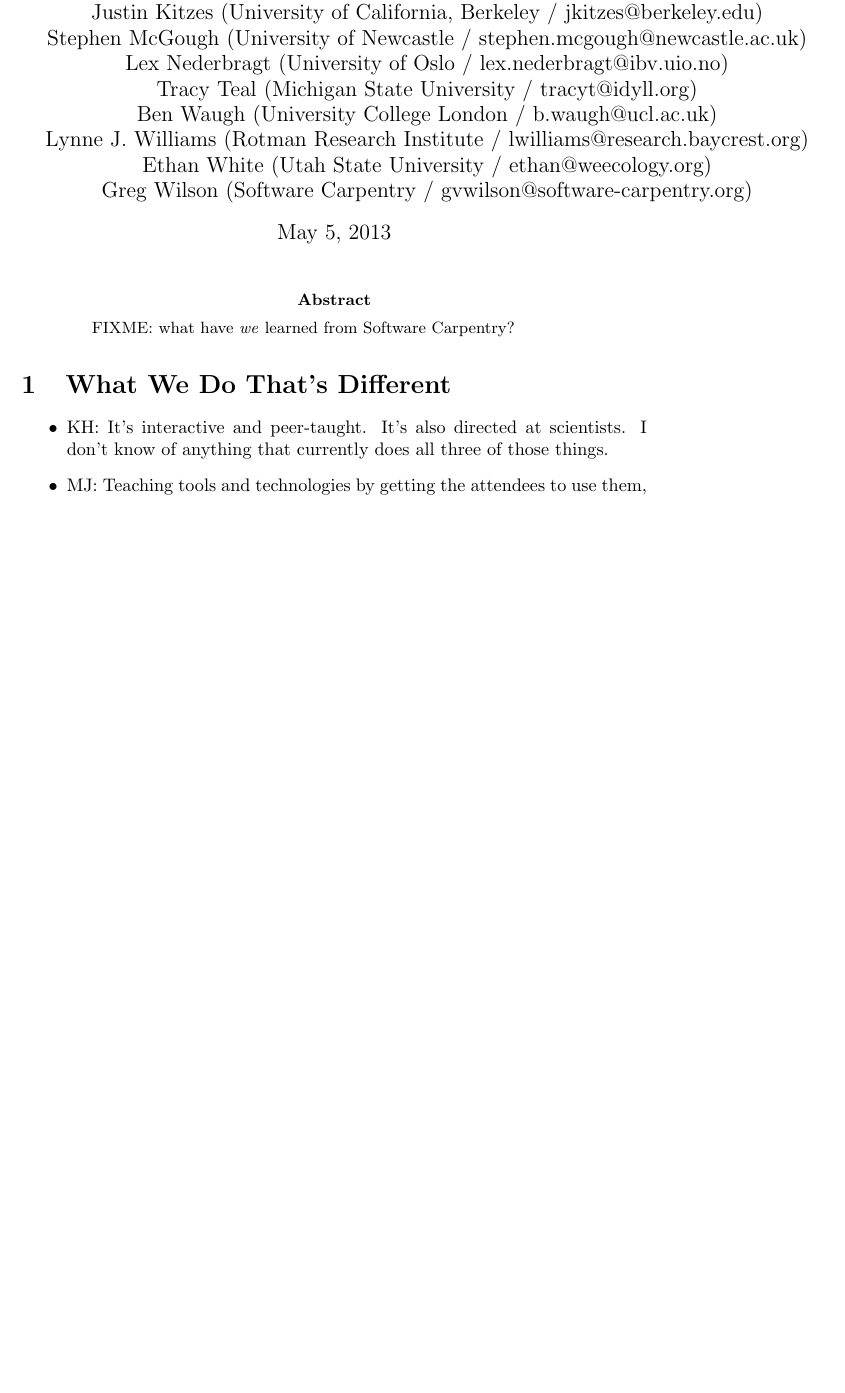
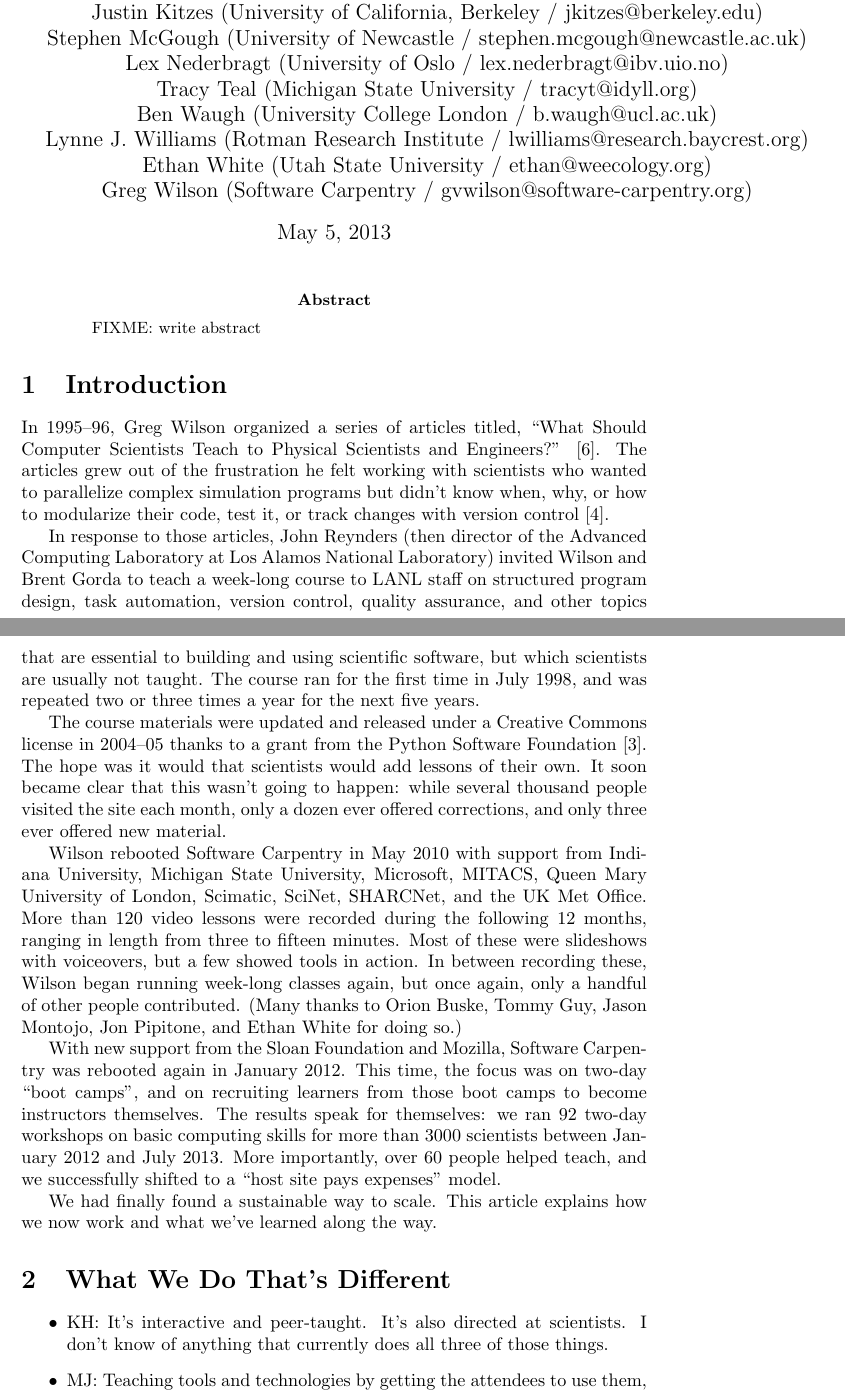
Before and after one commit to wking/swc-assets, a LaTeX paper (papers/software-carpentry-lessons-learned/software-carpentry-lessons-learned.tex): part of page 1 of 8 before the commit and two parts of pages 1 and 2 of 9 after it, the two joined at a grey line, cut so that both start at the same text, the shorter picture padded with empty space. Compiled offline with pdfLaTeX.

Commit message:
Writing an historical introduction

```diff
--- a/papers/software-carpentry-lessons-learned/software-carpentry-lessons-learned.tex
+++ b/papers/software-carpentry-lessons-learned/software-carpentry-lessons-learned.tex
@@ -27,8 +27,81 @@
 \maketitle
 
 \begin{abstract}
-FIXME: what have \emph{we} learned from Software Carpentry?
+FIXME: write abstract
 \end{abstract}
+
+\section{Introduction}
+
+In 1995--96,
+Greg Wilson organized a series of articles titled,
+``What Should Computer Scientists Teach to Physical Scientists and Engineers?''
+\cite{wilson1996}.
+The articles grew out of the frustration he felt working with scientists
+who wanted to parallelize complex simulation programs
+but didn't know when, why, or how to modularize their code,
+test it,
+or track changes with version control
+\cite{wilson2006a}.
+
+In response to those articles,
+John Reynders
+(then director of the Advanced Computing Laboratory at Los Alamos National Laboratory)
+invited Wilson and Brent Gorda to teach
+a week-long course to LANL staff
+on structured program design,
+task automation,
+version control,
+quality assurance,
+and other topics that are essential to building and using scientific software,
+but which scientists are usually not taught.
+The course ran for the first time in July 1998,
+and was repeated two or three times a year
+for the next five years.
+
+The course materials were updated and released under a Creative Commons license in 2004--05
+thanks to a grant from the Python Software Foundation \cite{wilson2006b}.
+The hope was it would that scientists would add lessons of their own.
+It soon became clear that this wasn't going to happen:
+while several thousand people visited the site each month,
+only a dozen ever offered corrections,
+and only three ever offered new material.
+
+Wilson rebooted Software Carpentry in May 2010
+with support from Indiana University,
+Michigan State University,
+Microsoft,
+MITACS,
+Queen Mary University of London,
+Scimatic,
+SciNet,
+SHARCNet,
+and the UK Met Office.
+More than 120 video lessons were recorded during the following 12 months,
+ranging in length from three to fifteen minutes.
+Most of these were slideshows with voiceovers,
+but a few showed tools in action.
+In between recording these,
+Wilson began running week-long classes again,
+but once again,
+only a handful of other people contributed.
+(Many thanks to Orion Buske, Tommy Guy, Jason Montojo, Jon Pipitone, and Ethan White for doing so.)
+
+With new support from the Sloan Foundation and Mozilla,
+Software Carpentry was rebooted again in January 2012.
+This time,
+the focus was on two-day ``boot camps'',
+and on recruiting learners from those boot camps to become instructors themselves.
+The results speak for themselves:
+we ran 92 two-day workshops on basic computing skills
+for more than 3000 scientists
+between January 2012 and July 2013.
+More importantly,
+over 60 people helped teach,
+and we successfully shifted to a ``host site pays expenses'' model.
+
+We had finally found a sustainable way to scale.
+This article explains how we now work
+and what we've learned along the way.
 
 \section{What We Do That's Different}
 
```
Also changed, not shown: papers/software-carpentry-lessons-learned/software-carpentry-lessons-learned.tex (3 more changed lines).
